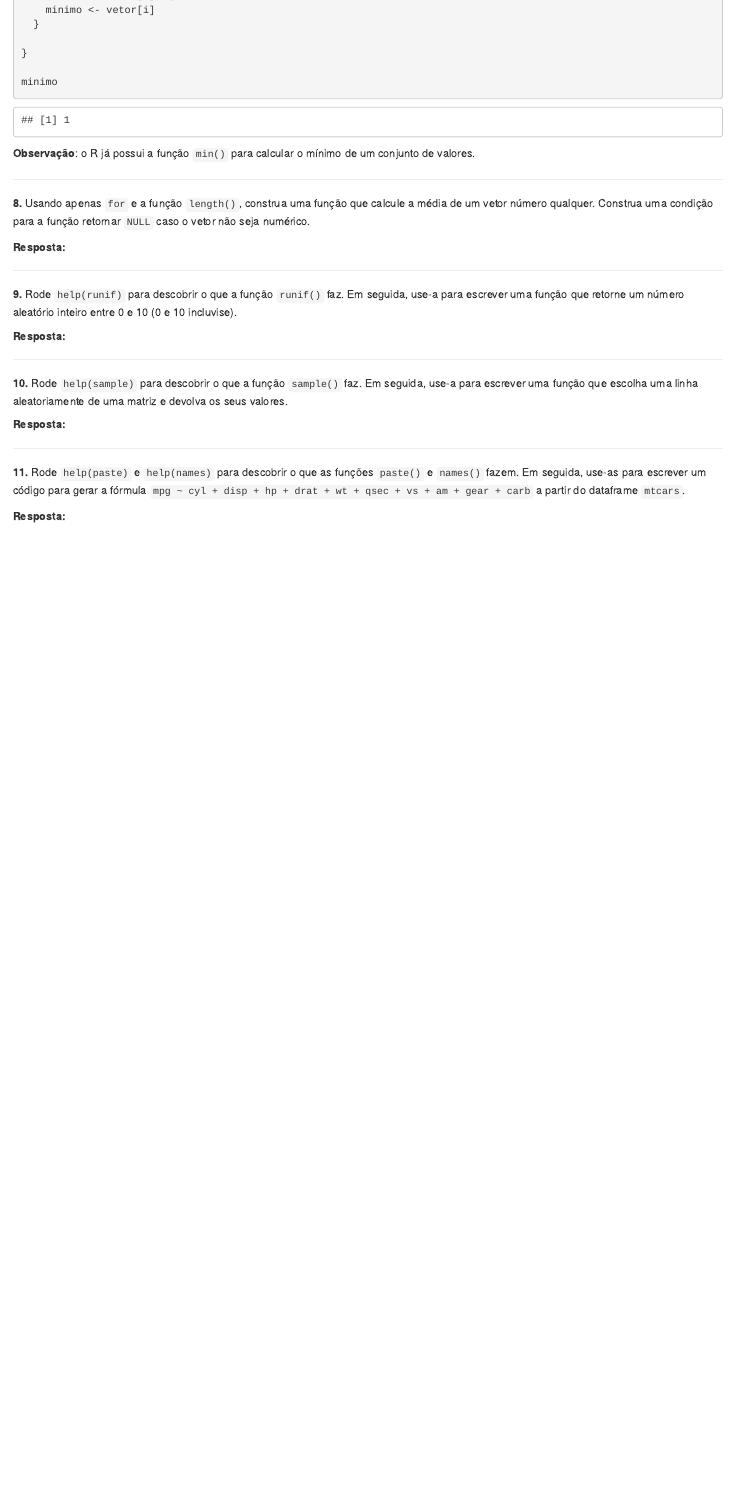
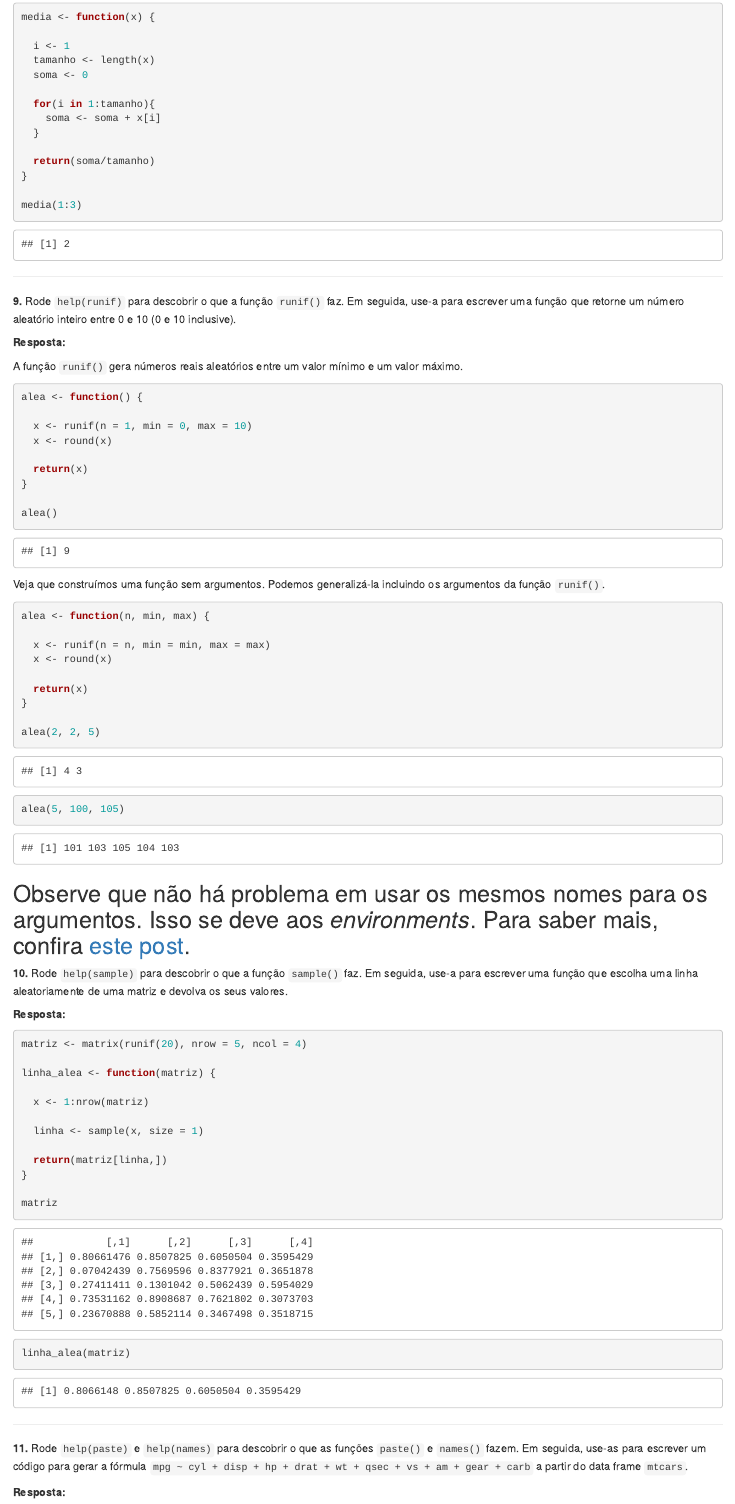
Before and after one commit to curso-r/pu.rbase, an R Markdown document (13-respostas.Rmd): the page in a window 1100 px wide, from 3140 px down before the commit and from 3440 px down after it. Rendered offline with R 4.5, knitr and Pandoc, with nearby package versions; code that draws random numbers runs with fixed seeds of ours.

Commit message:
Changing content

````diff
--- a/13-respostas.Rmd
+++ b/13-respostas.Rmd
@@ -147,7 +147,7 @@
 
 ```
 
-**Observação**: o R já possui a função `min()` para calcular o mínimo de um conjunto de valores.
+**Lembrete**: o R já possui a função `min()` para calcular o mínimo de um conjunto de valores.
 
 --------------------------------------------------------------------------------
 
@@ -156,19 +156,58 @@
 **Resposta:**
 
 ```{r}
+media <- function(x) {
 
+  i <- 1
+  tamanho <- length(x)
+  soma <- 0
+
+  for(i in 1:tamanho){
+    soma <- soma + x[i]
+  }
+
+  return(soma/tamanho)
+}
+
+media(1:3)
 ```
 
 --------------------------------------------------------------------------------
 
-**9.** Rode `help(runif)` para descobrir o que a função `runif()` faz. Em seguida, use-a para escrever uma função que retorne um número aleatório inteiro entre 0 e 10 (0 e 10 incluvise).
+**9.** Rode `help(runif)` para descobrir o que a função `runif()` faz. Em seguida, use-a para escrever uma função que retorne um número aleatório inteiro entre 0 e 10 (0 e 10 inclusive).
 
 **Resposta:**
 
+A função `runif()` gera números reais aleatórios entre um valor mínimo e um valor máximo.
+
 ```{r}
+alea <- function() {
 
+  x <- runif(n = 1, min = 0, max = 10)
+  x <- round(x)
+
+  return(x)
+}
+
+alea()
 ```
 
+Veja que construímos uma função sem argumentos. Podemos generalizá-la incluindo os argumentos da função `runif()`.
+
+```{r}
+alea <- function(n, min, max) {
+
+  x <- runif(n = n, min = min, max = max)
+  x <- round(x)
+
+  return(x)
+}
+
+alea(2, 2, 5)
+alea(5, 100, 105)
+```
+
+Observe que não há problema em usar os mesmos nomes para os argumentos. Isso se deve aos *environments*. Para saber mais, confira [este post](http://curso-r.com/blog/2017/06/19/2017-06-19-environments/).
 --------------------------------------------------------------------------------
 
 **10.** Rode `help(sample)` para descobrir o que a função `sample()` faz. Em seguida, use-a para escrever uma função que escolha uma linha aleatoriamente de uma matriz e devolva os seus valores.
@@ -176,12 +215,24 @@
 **Resposta:**
 
 ```{r}
+matriz <- matrix(runif(20), nrow = 5, ncol = 4)
 
+linha_alea <- function(matriz) {
+
+  x <- 1:nrow(matriz)
+
+  linha <- sample(x, size = 1)
+
+  return(matriz[linha,])
+}
+
+matriz
+linha_alea(matriz)
 ```
 
 --------------------------------------------------------------------------------
 
-**11.** Rode `help(paste)` e `help(names)` para descobrir o que as funções `paste()` e `names()` fazem. Em seguida, use-as para escrever um código para gerar a fórmula `mpg ~ cyl + disp + hp + drat + wt + qsec + vs + am + gear + carb` a partir do dataframe `mtcars`.
+**11.** Rode `help(paste)` e `help(names)` para descobrir o que as funções `paste()` e `names()` fazem. Em seguida, use-as para escrever um código para gerar a fórmula `mpg ~ cyl + disp + hp + drat + wt + qsec + vs + am + gear + carb` a partir do data frame `mtcars`.
 
 **Resposta:**
 
````
Also changed, not shown: 12-exercicios.Rmd (+3 -3 lines), 13-respostas.Rmd (10 more changed lines).
